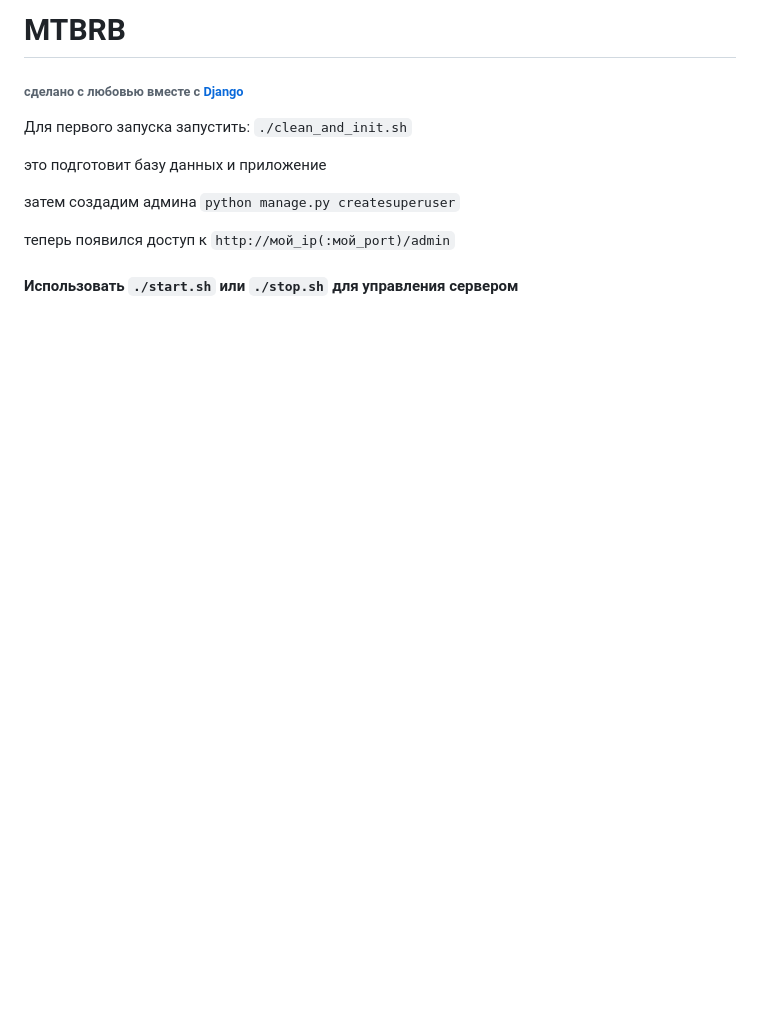
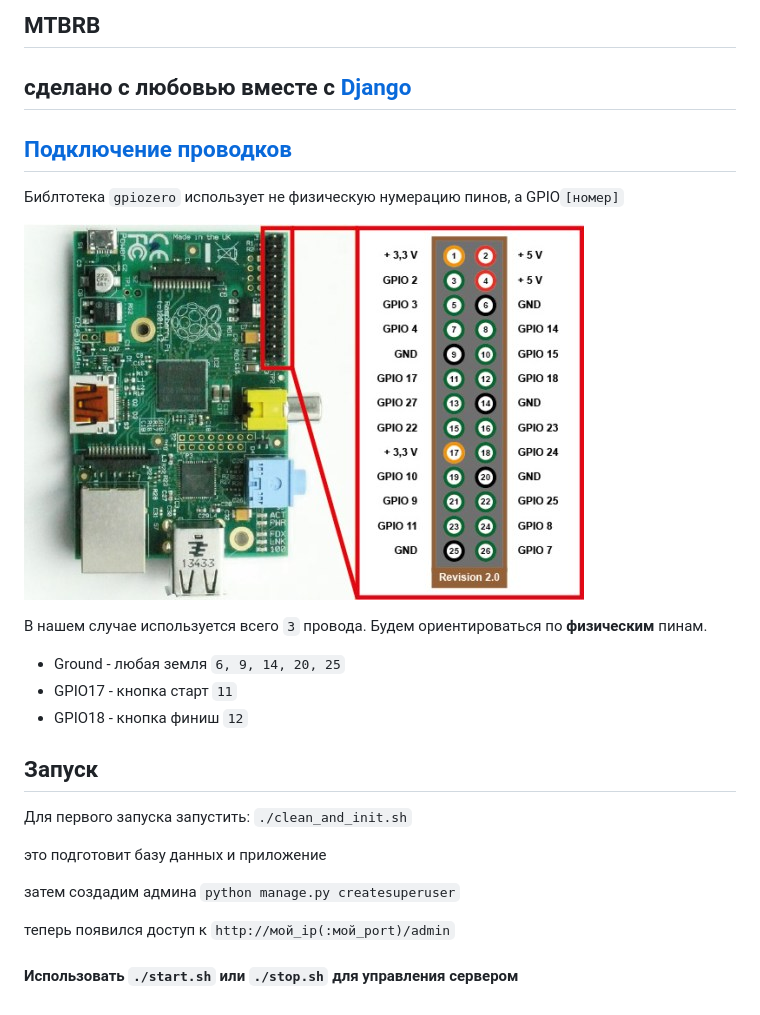
Before and after one commit to iKozzz/MTBRB, a Markdown page: README.md, the part around the change. Rendered like a GitHub page; pictures changed too: Raspberry-pi-pinout.jpg (added); blank space fills up the shorter version.

Commit message:
buttons

````diff
--- a/README.md
+++ b/README.md
@@ -1,8 +1,23 @@
-# MTBRB
-###### сделано с любовью вместе с [Django](https://www.djangoproject.com)
+## MTBRB
+сделано с любовью вместе с [Django](https://www.djangoproject.com)
+---
 
 
+[Подключение проводков](https://gpiozero.readthedocs.io/en/stable/recipes.html)
+---
+Библтотека `gpiozero` использует не физическую нумерацию пинов, а GPIO```[номер]```
 
+![alt text](Raspberry-pi-pinout.jpg "Logo Title Text 1")
+
+
+В нашем случае используется всего ``3`` провода.
+Будем ориентироваться по **физическим** пинам.
+* Ground - любая земля ```6, 9, 14, 20, 25```
+* GPIO17 - кнопка старт ```11```
+* GPIO18 - кнопка финиш ```12```
+
+Запуск
+---
 Для первого запуска запустить: `./clean_and_init.sh`
 
 это подготовит базу данных и приложение
````
Also changed, not shown: 2 other files.
